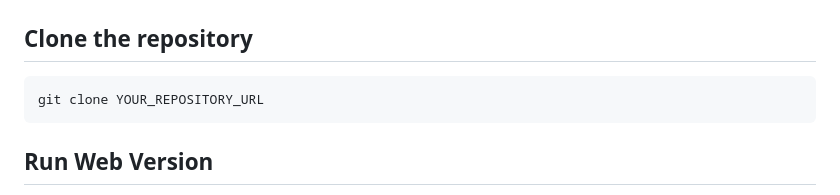
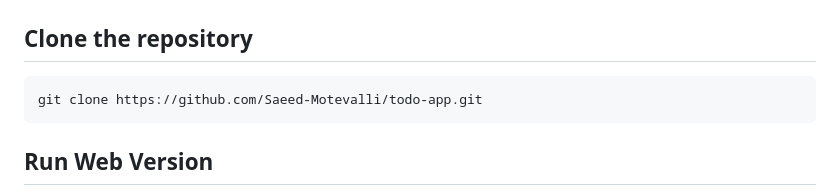
Before and after one commit to Saeed-Motevalli/todo-app, a Markdown page: README.md, the part around the change. GitHub-like rendering.

````diff
--- a/README.md
+++ b/README.md
@@ -155,7 +155,7 @@ Todo-App/
 ## Clone the repository
 
 ```bash
-git clone YOUR_REPOSITORY_URL
+git clone https://github.com/Saeed-Motevalli/todo-app.git
 ```
 
 ## Run Web Version
````
